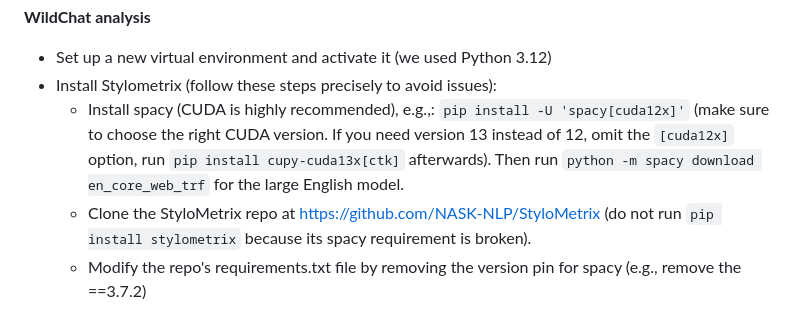
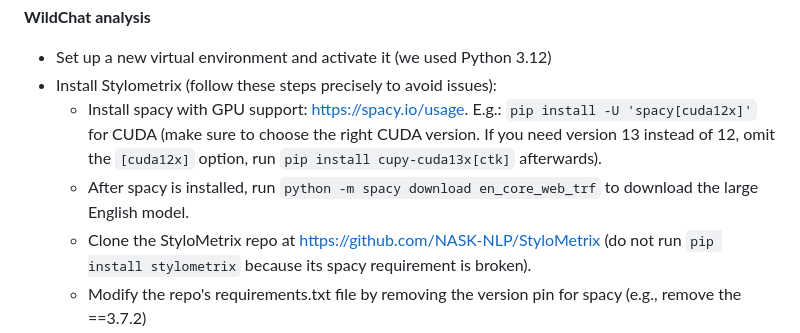
Before and after one commit to dzungvpham/proxygpt, a Markdown page: README.md, the part around the change. GitHub-like rendering.

Commit message:
Update instruction
Updated installation instructions for spacy to clarify GPU support and model download steps.

```diff
--- a/README.md
+++ b/README.md
@@ -49,7 +49,8 @@ Unlike existing similar services, we use Tor by default. Multi-query conversatio
 **WildChat analysis**
 - Set up a new virtual environment and activate it (we used Python 3.12)
 - Install Stylometrix (follow these steps precisely to avoid issues):
-  - Install spacy (CUDA is highly recommended), e.g.,: `pip install -U 'spacy[cuda12x]'` (make sure to choose the right CUDA version. If you need version 13 instead of 12, omit the `[cuda12x]` option, run `pip install cupy-cuda13x[ctk]` afterwards). Then run `python -m spacy download en_core_web_trf` for the large English model.
+  - Install spacy with GPU support: https://spacy.io/usage. E.g.: `pip install -U 'spacy[cuda12x]'` for CUDA (make sure to choose the right CUDA version. If you need version 13 instead of 12, omit the `[cuda12x]` option, run `pip install cupy-cuda13x[ctk]` afterwards).
+  - After spacy is installed, run `python -m spacy download en_core_web_trf` to download the large English model.
   - Clone the StyloMetrix repo at https://github.com/NASK-NLP/StyloMetrix (do not run `pip install stylometrix` because its spacy requirement is broken).
   - Modify the repo's requirements.txt file by removing the version pin for spacy (e.g., remove the ==3.7.2)
   - Modify the repo's setup.cfg file by replacing {{VERSION_PLACEHOLDER}} with 1.0.0
```
